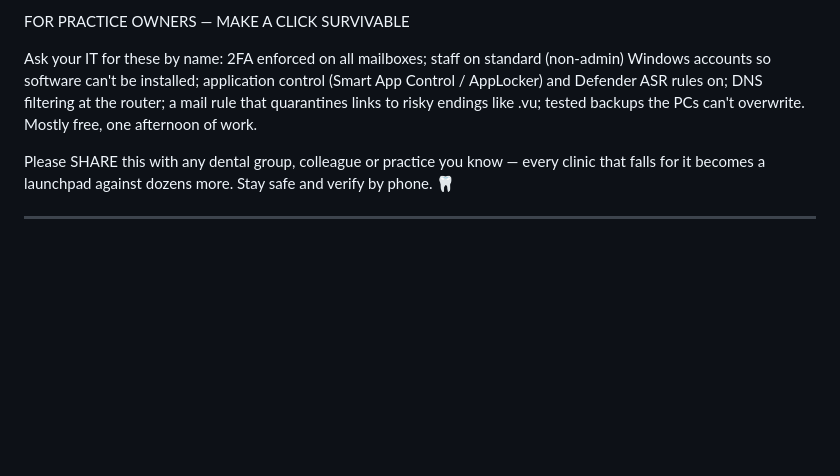
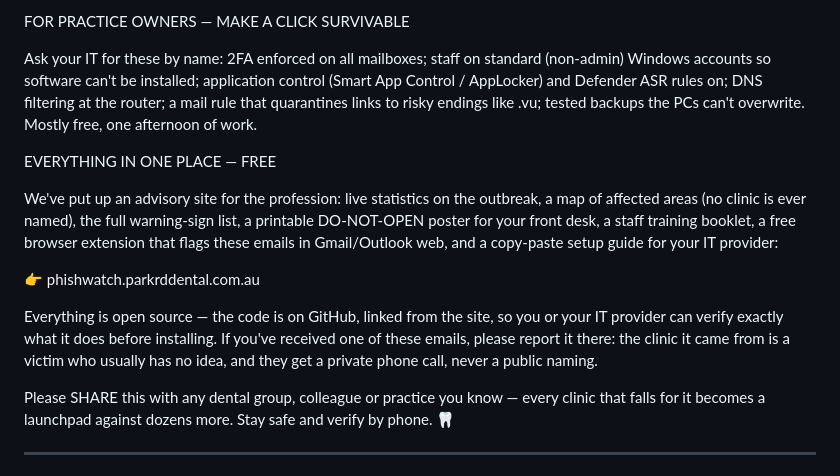
Before and after one commit to DentaSuite/dental-phish-guard, a Markdown page: FACEBOOK-POST.md, the part around the change. GitHub-like rendering; blank space fills up the shorter version.

Commit message:
Add advisory site link to Facebook post
Co-Authored-By: Claude Fable 5 <noreply@anthropic.com>

```diff
--- a/FACEBOOK-POST.md
+++ b/FACEBOOK-POST.md
@@ -77,6 +77,14 @@ FOR PRACTICE OWNERS — MAKE A CLICK SURVIVABLE
 
 Ask your IT for these by name: 2FA enforced on all mailboxes; staff on standard (non-admin) Windows accounts so software can't be installed; application control (Smart App Control / AppLocker) and Defender ASR rules on; DNS filtering at the router; a mail rule that quarantines links to risky endings like .vu; tested backups the PCs can't overwrite. Mostly free, one afternoon of work.
 
+EVERYTHING IN ONE PLACE — FREE
+
+We've put up an advisory site for the profession: live statistics on the outbreak, a map of affected areas (no clinic is ever named), the full warning-sign list, a printable DO-NOT-OPEN poster for your front desk, a staff training booklet, a free browser extension that flags these emails in Gmail/Outlook web, and a copy-paste setup guide for your IT provider:
+
+👉 phishwatch.parkrddental.com.au
+
+Everything is open source — the code is on GitHub, linked from the site, so you or your IT provider can verify exactly what it does before installing. If you've received one of these emails, please report it there: the clinic it came from is a victim who usually has no idea, and they get a private phone call, never a public naming.
+
 Please SHARE this with any dental group, colleague or practice you know — every clinic that falls for it becomes a launchpad against dozens more. Stay safe and verify by phone. 🦷
 
 ---
```
